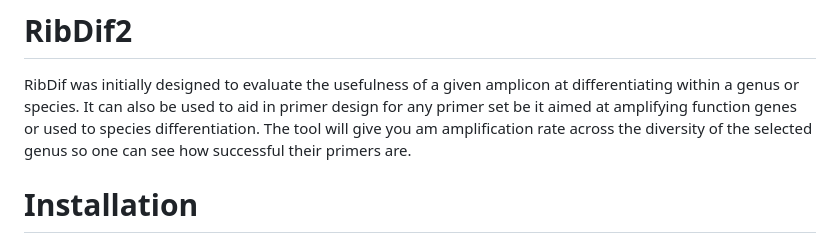
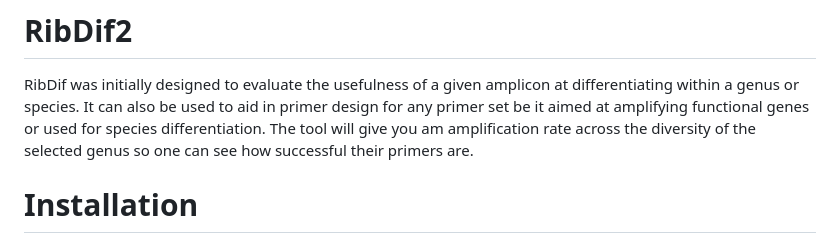
Before and after one commit to Rob-murphys/ribdif, a Markdown page: README.md, the part around the change. Drawn GitHub-style.

```diff
--- a/README.md
+++ b/README.md
@@ -1,7 +1,7 @@
 # RibDif2
 
 RibDif was initially designed to evaluate the usefulness of a given amplicon at differentiating within a genus or species.
-It can also be used to aid in primer design for any primer set be it aimed at amplifying function genes or used to species differentiation.
+It can also be used to aid in primer design for any primer set be it aimed at amplifying functional genes or used for species differentiation.
 The tool will give you am amplification rate across the diversity of the selected genus so one can see how successful their primers are.
 
 # Installation
```
